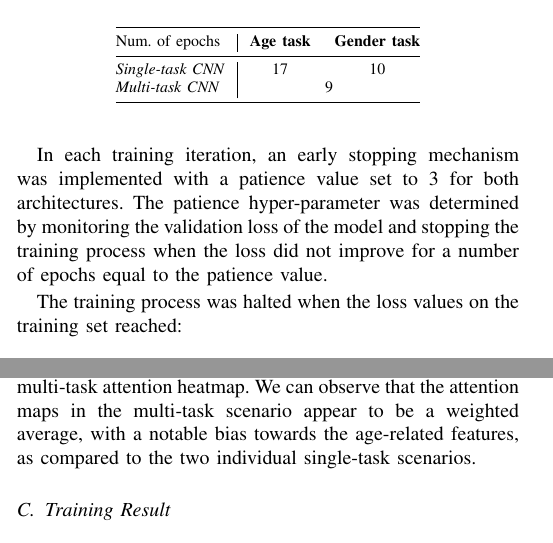
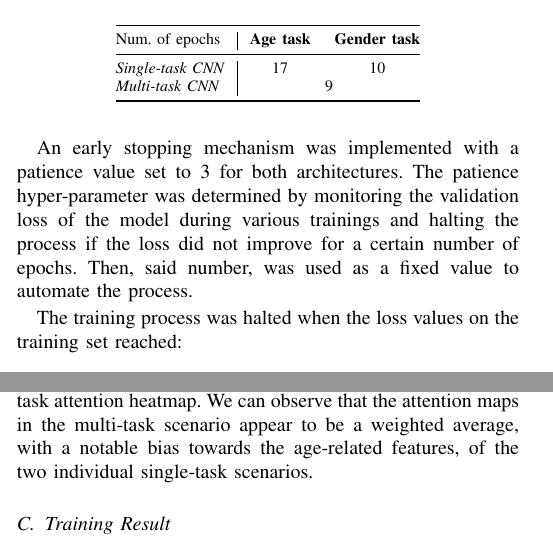
Before and after one commit to plspeziali/AgeGender-CNN, a LaTeX paper (Latex/age_gender_cnn_speziali.tex, which reads Latex/sections/experiments.tex): two parts of the columns of pages 4 and 5 of 8, joined at a grey line, cut so that both start at the same text. Compiled offline with pdfLaTeX; a missing font is replaced by an installed copy or a similar font; a LaTeX package or settings file that is missing is left out.

Commit message:
Fixed experiments and conclusions

```diff
--- a/Latex/sections/experiments.tex
+++ b/Latex/sections/experiments.tex
@@ -35,11 +35,13 @@ Additionally, the epoch count for each training network is presented below:
     \end{tabular}
 \end{table}
 
-In each training iteration, an early stopping mechanism was implemented with
+An early stopping mechanism was implemented with
 a patience value set to 3 for both architectures.
 The patience hyper-parameter was determined by monitoring the validation loss
-of the model and stopping the training process when the loss
-did not improve for a number of epochs equal to the patience value.
+of the model during various trainings and halting the
+process if the loss did not improve
+for a certain number of epochs. Then, said number, was used
+as a fixed value to automate the process.
 
 The training process was halted when the loss values
 on the training set reached:
@@ -143,7 +145,7 @@ Fig.~\ref{4heat} showcases the multi-task attention heatmap.
 We can observe that the attention maps in the multi-task
 scenario appear to be a weighted average,
 with a notable bias towards the age-related features,
-as compared to the two individual single-task scenarios.
+of the two individual single-task scenarios.
 
 \begin{figure}[htbp]
     \centerline{\includegraphics[width=.19\textwidth]{images/heatmaps/sample.png}}
```
Also changed, not shown: Latex/sections/conclusions.tex (+1 -1 lines), Latex/age_gender_cnn_speziali.pdf.
